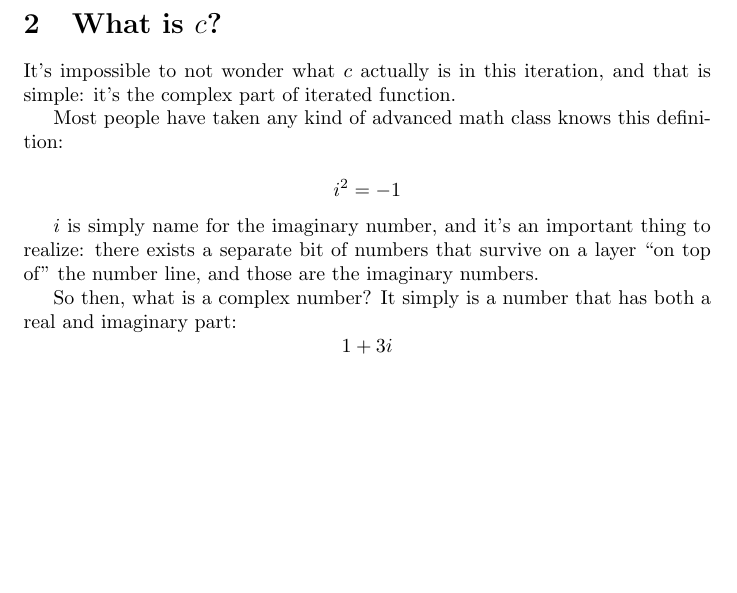
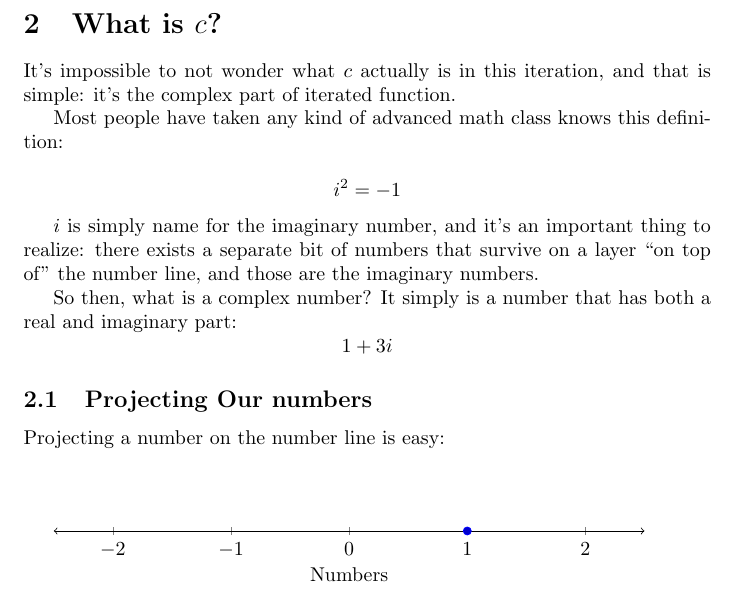
Before and after one commit to Tombert/Mandelbrot-Notes, a LaTeX paper (blah.tex): part of page 3 of 3, cut so that both start at the same text, the shorter picture padded with empty space. Compiled offline with pdfLaTeX.

```diff
--- a/blah.tex
+++ b/blah.tex
@@ -1,7 +1,7 @@
 % hello.tex - Our first LaTeX example!
 
 \documentclass{article}
-
+\usepackage{pgfplots}
 \author{Thomas Gebert}
 \title{Thoughts on Mandelbrots}
 \date{February 7, 2016}
@@ -56,6 +56,28 @@
 $$ 1 + 3i$$
 
 
+\subsection{Projecting Our numbers}
+Projecting a number on the number line is easy:
 
+\begin{tikzpicture}
+  \begin{axis}[
+      axis y line=none,
+      axis lines=left,
+      axis line style={<->},
+      xmin=-2.5,
+      xmax=2.5,
+      width=12cm,
+      height=3cm,
+      ymin=0,
+      ymax=1,
+      xlabel= Numbers,
+      scatter/classes={o={mark=*}},
+      restrict y to domain=0:1,
+      xtick={-2,-1,...,1,2}
+    ]
+    \addplot coordinates {(1,0)};
+
+  \end{axis}
+  \end{tikzpicture}
 
 \end{document}
```
Also changed, not shown: blah.pdf, 4 other files.
